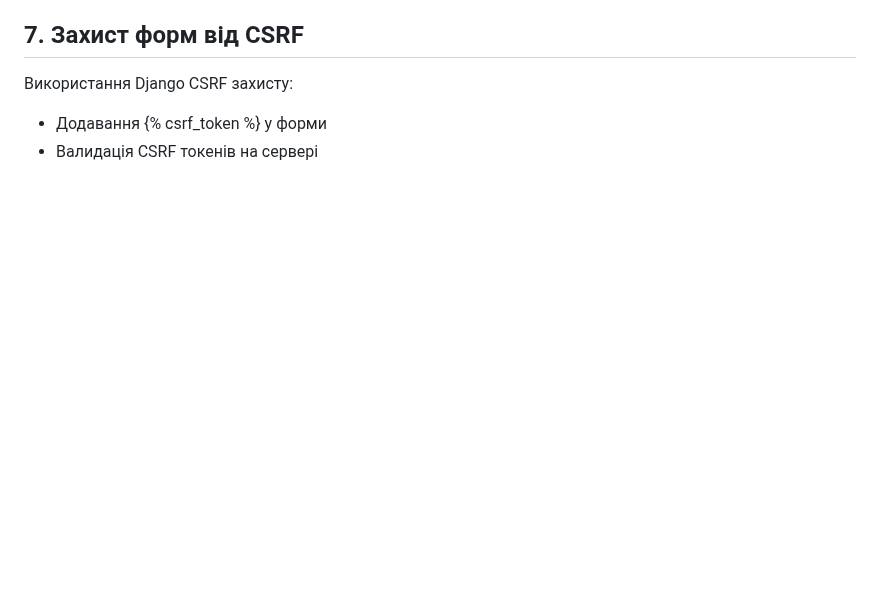
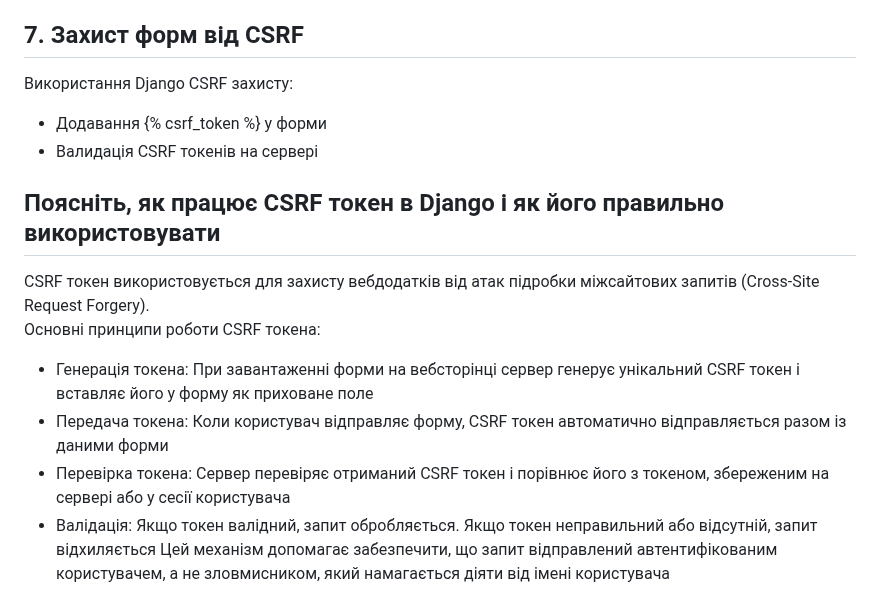
Before and after one commit to RangerDnipro/Python-Learning, a Markdown page: hw_19_security_in_django/theoretical_part/README.md, the part around the change. Drawn GitHub-style; blank space fills up the shorter version.

```diff
--- a/hw_19_security_in_django/theoretical_part/README.md
+++ b/hw_19_security_in_django/theoretical_part/README.md
@@ -91,3 +91,13 @@
 Використання Django CSRF захисту:
 - Додавання {% csrf_token %} у форми
 - Валидація CSRF токенів на сервері
+
+## Поясніть, як працює CSRF токен в Django і як його правильно використовувати
+
+CSRF токен використовується для захисту вебдодатків від атак підробки міжсайтових запитів (Cross-Site Request Forgery).
+Основні принципи роботи CSRF токена:
+- Генерація токена: При завантаженні форми на вебсторінці сервер генерує унікальний CSRF токен і вставляє його у форму як приховане поле
+- Передача токена: Коли користувач відправляє форму, CSRF токен автоматично відправляється разом із даними форми
+- Перевірка токена: Сервер перевіряє отриманий CSRF токен і порівнює його з токеном, збереженим на сервері або у сесії користувача
+- Валідація: Якщо токен валідний, запит обробляється. Якщо токен неправильний або відсутній, запит відхиляється
+Цей механізм допомагає забезпечити, що запит відправлений автентифікованим користувачем, а не зловмисником, який намагається діяти від імені користувача
```
